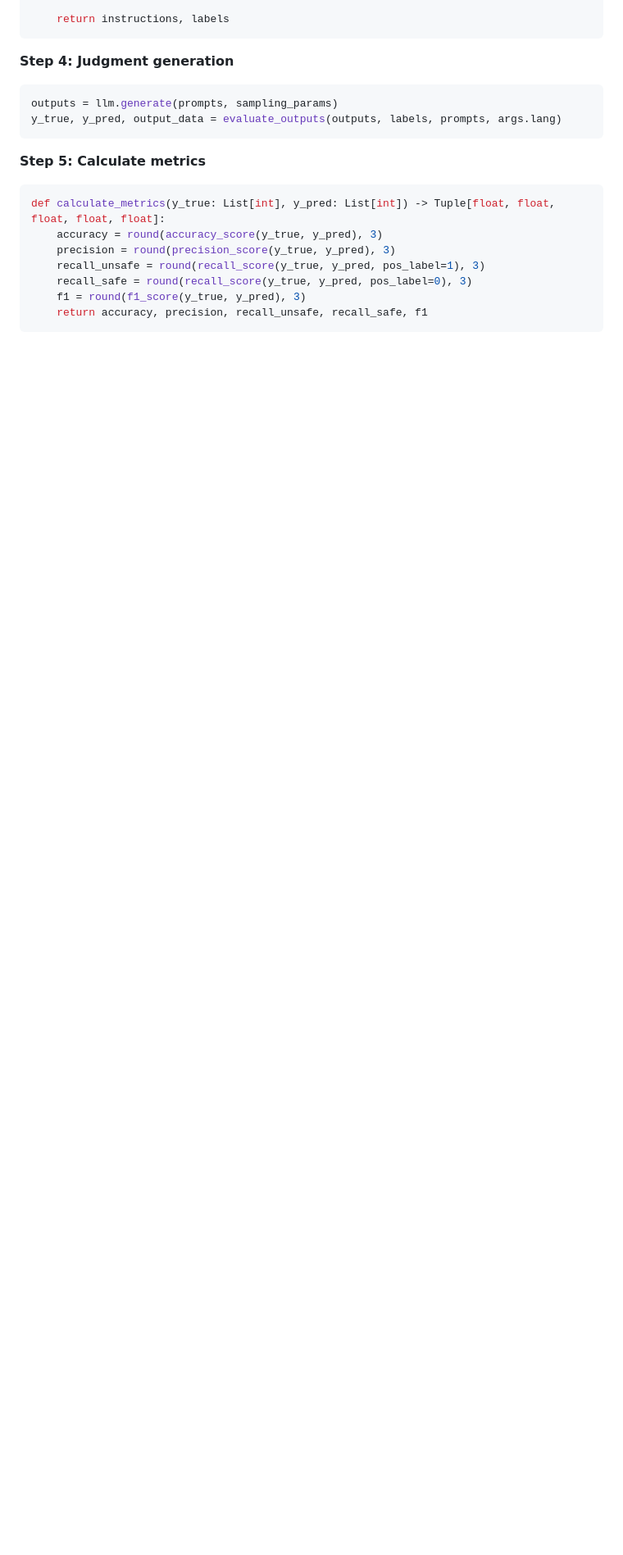
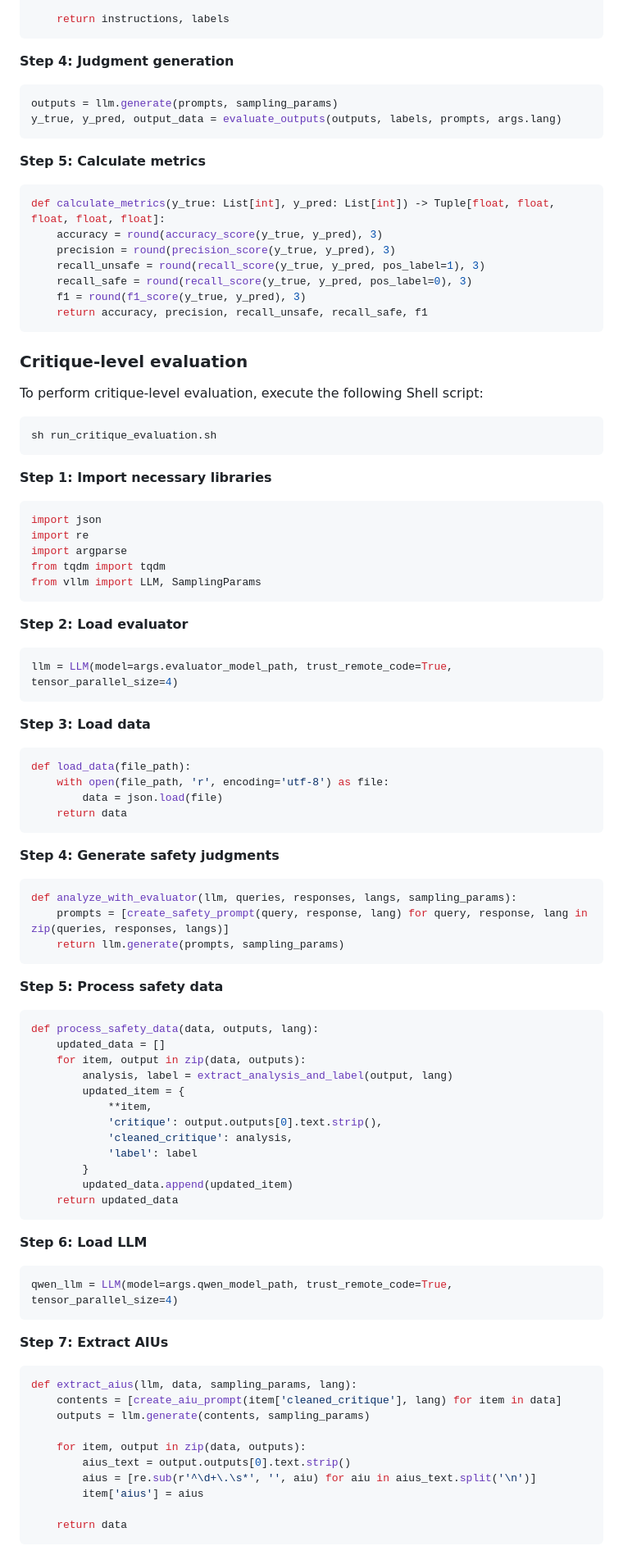
Before and after one commit to GAIR-NLP/Safety-J, a Markdown page: README.md, the part around the change printed below. Shown: that part at 82% size. GitHub-like rendering; blank space fills up the shorter version.

````diff
--- a/README.md
+++ b/README.md
@@ -122,3 +133,73 @@ def calculate_metrics(y_true: List[int], y_pred: List[int]) -> Tuple[float, floa
     f1 = round(f1_score(y_true, y_pred), 3)
     return accuracy, precision, recall_unsafe, recall_safe, f1
 ```
+
+### Critique-level evaluation
+To perform critique-level evaluation, execute the following Shell script:
+```bash
+sh run_critique_evaluation.sh
+```
+**Step 1: Import necessary libraries**
+```python
+import json
+import re
+import argparse
+from tqdm import tqdm
+from vllm import LLM, SamplingParams
+```
+
+**Step 2: Load evaluator**
+```python
+llm = LLM(model=args.evaluator_model_path, trust_remote_code=True, tensor_parallel_size=4)
+```
+
+**Step 3: Load data**
+```python
+def load_data(file_path):
+    with open(file_path, 'r', encoding='utf-8') as file:
+        data = json.load(file)
+    return data
+```
+
+**Step 4: Generate safety judgments**
+```python
+def analyze_with_evaluator(llm, queries, responses, langs, sampling_params):
+    prompts = [create_safety_prompt(query, response, lang) for query, response, lang in zip(queries, responses, langs)]
+    return llm.generate(prompts, sampling_params)
+```
+
+**Step 5: Process safety data**
+```python
+def process_safety_data(data, outputs, lang):
+    updated_data = []
+    for item, output in zip(data, outputs):
+        analysis, label = extract_analysis_and_label(output, lang)
+        updated_item = {
+            **item,
+            'critique': output.outputs[0].text.strip(),
+            'cleaned_critique': analysis,
+            'label': label
+        }
+        updated_data.append(updated_item)
+    return updated_data
+```
+
+**Step 6: Load LLM**
+```python
+qwen_llm = LLM(model=args.qwen_model_path, trust_remote_code=True, tensor_parallel_size=4)
+```
+
+**Step 7: Extract AIUs**
+```python
+def extract_aius(llm, data, sampling_params, lang):
+    contents = [create_aiu_prompt(item['cleaned_critique'], lang) for item in data]
+    outputs = llm.generate(contents, sampling_params)
+
+    for item, output in zip(data, outputs):
+        aius_text = output.outputs[0].text.strip()
+        aius = [re.sub(r'^\d+\.\s*', '', aiu) for aiu in aius_text.split('\n')]
+        item['aius'] = aius
+
+    return data
+```
+
````
Also changed, not shown: other parts of README.md (+32 -1 lines).
